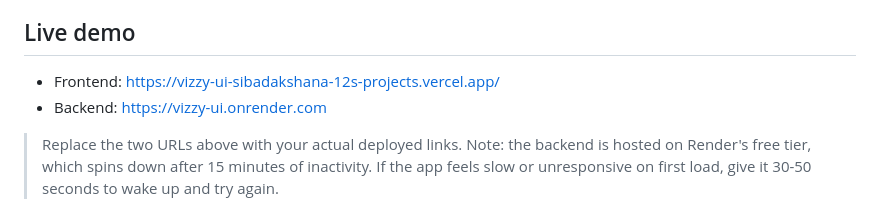
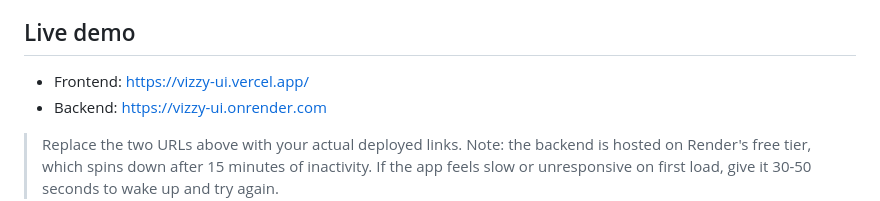
Before and after one commit to SibaDakshana-12/vizzy-ui, a Markdown page: README.md, the part around the change. Rendered like a GitHub page.

Commit message:
Live URLs commit

```diff
--- a/README.md
+++ b/README.md
@@ -6,7 +6,7 @@ HuggingFace as automatic fallbacks if Gemini is unavailable) and generates image
 
 ## Live demo
 
-- Frontend: https://vizzy-ui-sibadakshana-12s-projects.vercel.app/
+- Frontend: https://vizzy-ui.vercel.app/
 - Backend: https://vizzy-ui.onrender.com
 
 > Replace the two URLs above with your actual deployed links.
```
